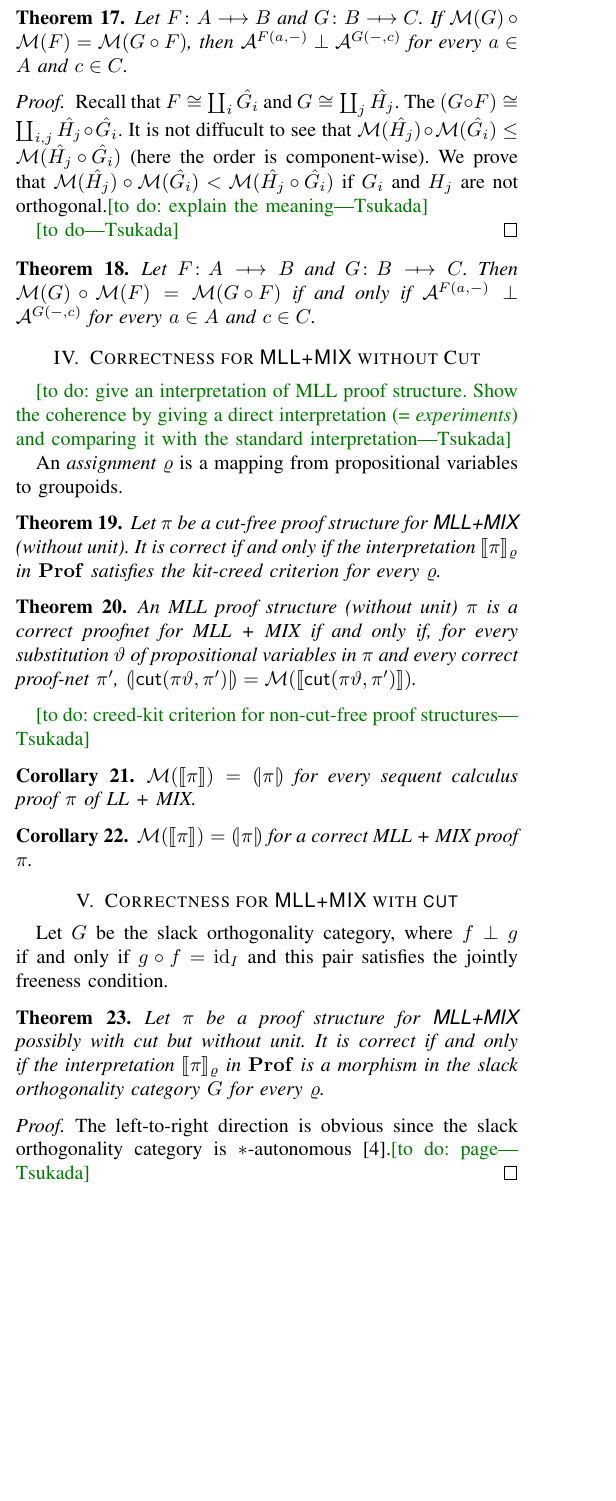
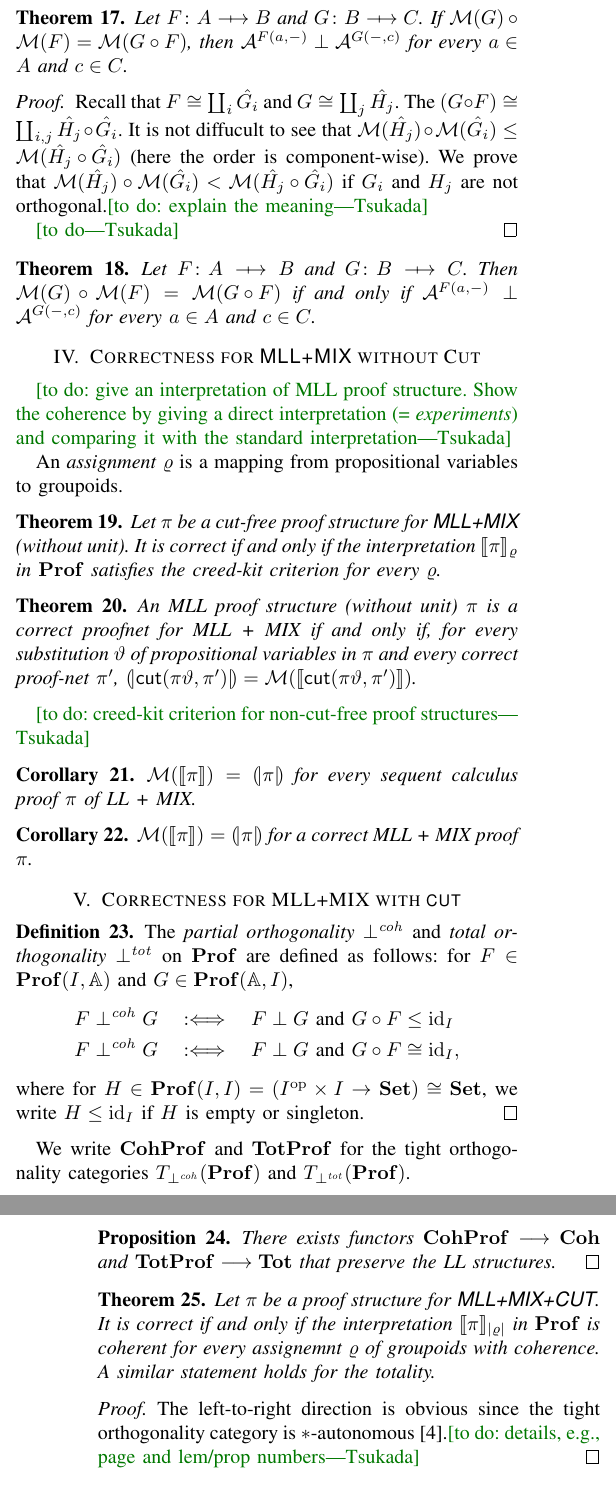
Before and after one commit to takeshi-tsukada/creed-kit-criterion, a LaTeX paper (main.tex, which reads criterion.tex, symbols.tex): part of one column of page 3 of 4 before the commit and two parts of the columns of pages 3 and 4 of 4 after it, the two joined at a grey line, cut so that both start at the same text, the shorter picture padded with empty space. Compiled offline with pdfLaTeX; a missing font is replaced by an installed copy or a similar font; a LaTeX package or settings file that is missing is left out.

Commit message:
many minors

```diff
--- a/criterion.tex
+++ b/criterion.tex
@@ -6,7 +6,7 @@ An \emph{assignment} \( \varrho \) is a mapping from propositional variables to
 
 \begin{theorem}
     Let \( \pi \) be a cut-free proof structure for \textsf{MLL+MIX} (without unit).
-    It is correct if and only if the interpretation \( \sem{\pi}_\varrho \) in \( \mathbf{Prof} \) satisfies the kit-creed criterion for every \( \varrho \).
+    It is correct if and only if the interpretation \( \sem{\pi}_\varrho \) in \( \mathbf{Prof} \) satisfies the creed-kit criterion for every \( \varrho \).
     % An \textsf{MLL} proof structure (without unit) satisfies the creed-kit criterion if and only if it is a correct proof-net for \textsf{MLL+MIX}.
 \end{theorem}
 
@@ -26,14 +26,41 @@ An \emph{assignment} \( \varrho \) is a mapping from propositional variables to
 
 
 
-\section{Correctness for \textsf{MLL+MIX} with \textsf{cut}}
-Let \( G \) be the slack orthogonality category, where \( f \orthogonal g \) if and only if \( g \circ f = \ident_I \) and this pair satisfies the jointly freeness condition.
+\section{Correctness for MLL+MIX with \textsf{cut}}
+
+
+\newcommand{\ProfCat}{\mathbf{Prof}}
+\newcommand{\CohProf}{\mathbf{CohProf}}
+\newcommand{\TotProf}{\mathbf{TotProf}}
+\begin{definition}
+    The \emph{partial orthogonality} \( \orthogonal^{\mathit{coh}} \) and \emph{total orthogonality} \( \orthogonal^{\mathit{tot}} \) on \( \ProfCat \) are defined as follows:
+    for \( F \in \ProfCat(I, \Grp) \) and \( G \in \ProfCat(\Grp, I) \),
+    \begin{align*}
+        F \orthogonal^{\mathit{coh}} G &\quad\defiff\quad F \orthogonal G \mbox{ and } G \circ F \le \ident_I \\
+        F \orthogonal^{\mathit{coh}} G &\quad\defiff\quad F \orthogonal G \mbox{ and } G \circ F \cong \ident_I,
+    \end{align*}
+    where for \( H \in \ProfCat(I,I) = (I^\op \times I \to \Set) \cong \Set \), we write \( H \le \ident_I \) if \( H \) is empty or singleton.
+    %
+    \qed
+\end{definition}
+
+We write \( \CohProf \) and \( \TotProf \) for the tight orthogonality categories \( T_{\orthogonal^{\mathit{coh}}}(\ProfCat) \) and \( T_{\orthogonal^{\mathit{tot}}}(\ProfCat) \).
+% be the slack orthogonality category, where \( f \orthogonal g \) if and only if \( g \circ f = \ident_I \) and this pair satisfies the jointly freeness condition.
+
+\newcommand{\Coh}{\mathbf{Coh}}
+\newcommand{\Tot}{\mathbf{Tot}}
+\begin{proposition}
+    There exists functors \( \CohProf \longrightarrow \Coh \) and \( \TotProf \longrightarrow \Tot \) that preserve the LL structures.
+    %
+    \qed
+\end{proposition}
 
 \begin{theorem}
-    Let \( \pi \) be a proof structure for \textsf{MLL+MIX} possibly with cut but without unit.
-    It is correct if and only if the interpretation \( \sem{\pi}_\varrho \) in \( \mathbf{Prof} \) is a morphism in the slack orthogonality category \( G \) for every \( \varrho \).
+    Let \( \pi \) be a proof structure for \textsf{MLL+MIX+CUT}.
+    It is correct if and only if the interpretation \( \sem{\pi}_{|\varrho|} \) in \( \ProfCat \) is coherent for every assignemnt \( \varrho \) of groupoids with coherence.
     % An \textsf{MLL} proof structure (without unit) satisfies the creed-kit criterion if and only if it is a correct proof-net for \textsf{MLL+MIX}.
+    A similar statement holds for the totality.
 \end{theorem}
 \begin{proof}
-    The left-to-right direction is obvious since the slack orthogonality category is \( * \)-autonomous~\cite{Hyland2003}.\tk{to do: page}
+    The left-to-right direction is obvious since the tight orthogonality category is \( * \)-autonomous~\cite{Hyland2003}.\tk{to do: details, e.g., page and lem/prop numbers}
 \end{proof}
--- a/symbols.tex
+++ b/symbols.tex
@@ -12,6 +12,7 @@
 
 \newcommand{\Int}{\mathbb{Z}}
 \newcommand{\defeq}{:=}
+\newcommand{\defiff}{:\Longleftrightarrow}
 \newcommand{\orthogonal}{\mathrel{\bot}}
 
 % \newcommand{\llpar}{\mathbin{\rotatebox[origin=c]{180}{\&}}}
```
Also changed, not shown: main.tex (+1 -1 lines), matrix.tex (+1 -1 lines).
